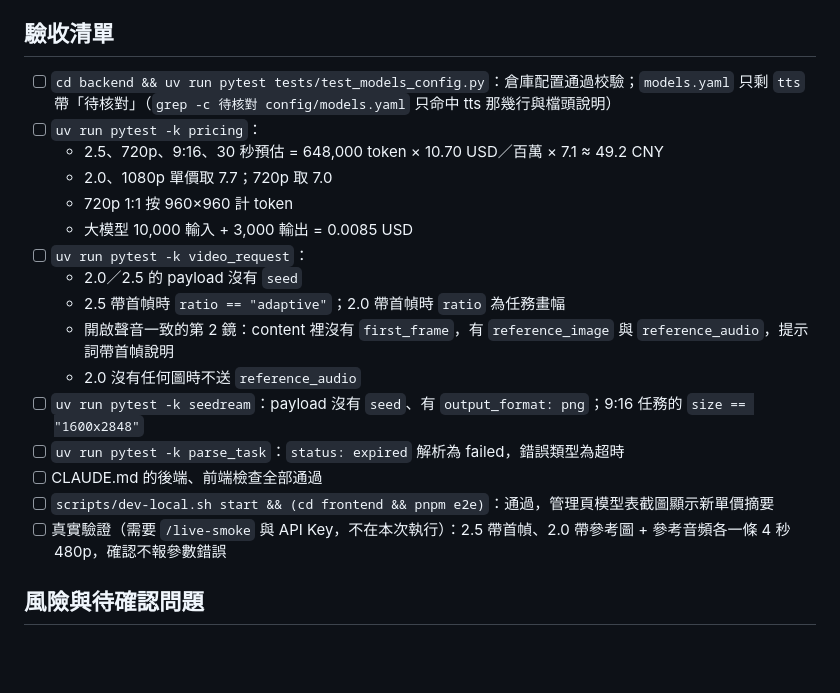
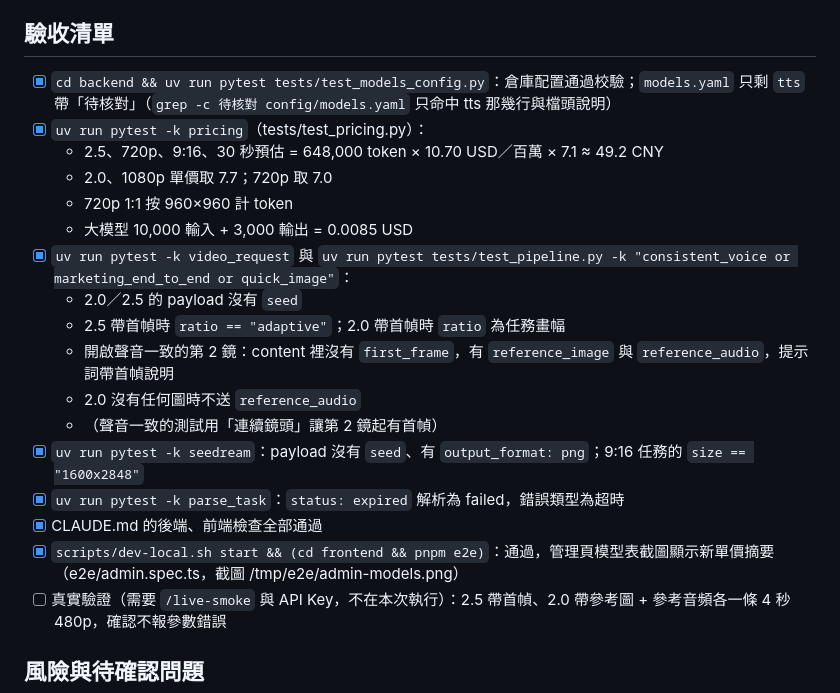
Before and after one commit to shaoccc3/video-factory, a Markdown page: docs/specs/13-byteplus-verification.md, the part around the change. GitHub-like rendering; blank space fills up the shorter version.

Commit message:
docs: 規格 13 驗收清單結果
Co-Authored-By: Claude Opus 5.5 <noreply@anthropic.com>
Claude-Session: https://claude.ai/code/session_01G4h1kcXRRcx6xGQs2UvFhA

```diff
--- a/docs/specs/13-byteplus-verification.md
+++ b/docs/specs/13-byteplus-verification.md
@@ -232,21 +232,22 @@ models:
 
 ## 驗收清單
 
-- [ ] `cd backend && uv run pytest tests/test_models_config.py`：倉庫配置通過校驗；`models.yaml` 只剩 `tts` 帶「待核對」（`grep -c 待核對 config/models.yaml` 只命中 tts 那幾行與檔頭說明）
-- [ ] `uv run pytest -k pricing`：
+- [x] `cd backend && uv run pytest tests/test_models_config.py`：倉庫配置通過校驗；`models.yaml` 只剩 `tts` 帶「待核對」（`grep -c 待核對 config/models.yaml` 只命中 tts 那幾行與檔頭說明）
+- [x] `uv run pytest -k pricing`（tests/test_pricing.py）：
   - 2.5、720p、9:16、30 秒預估 = 648,000 token × 10.70 USD／百萬 × 7.1 ≈ 49.2 CNY
   - 2.0、1080p 單價取 7.7；720p 取 7.0
   - 720p 1:1 按 960×960 計 token
   - 大模型 10,000 輸入 + 3,000 輸出 = 0.0085 USD
-- [ ] `uv run pytest -k video_request`：
+- [x] `uv run pytest -k video_request` 與 `uv run pytest tests/test_pipeline.py -k "consistent_voice or marketing_end_to_end or quick_image"`：
   - 2.0／2.5 的 payload 沒有 `seed`
   - 2.5 帶首幀時 `ratio == "adaptive"`；2.0 帶首幀時 `ratio` 為任務畫幅
   - 開啟聲音一致的第 2 鏡：content 裡沒有 `first_frame`，有 `reference_image` 與 `reference_audio`，提示詞帶首幀說明
   - 2.0 沒有任何圖時不送 `reference_audio`
-- [ ] `uv run pytest -k seedream`：payload 沒有 `seed`、有 `output_format: png`；9:16 任務的 `size == "1600x2848"`
-- [ ] `uv run pytest -k parse_task`：`status: expired` 解析為 failed，錯誤類型為超時
-- [ ] CLAUDE.md 的後端、前端檢查全部通過
-- [ ] `scripts/dev-local.sh start && (cd frontend && pnpm e2e)`：通過，管理頁模型表截圖顯示新單價摘要
+  - （聲音一致的測試用「連續鏡頭」讓第 2 鏡起有首幀）
+- [x] `uv run pytest -k seedream`：payload 沒有 `seed`、有 `output_format: png`；9:16 任務的 `size == "1600x2848"`
+- [x] `uv run pytest -k parse_task`：`status: expired` 解析為 failed，錯誤類型為超時
+- [x] CLAUDE.md 的後端、前端檢查全部通過
+- [x] `scripts/dev-local.sh start && (cd frontend && pnpm e2e)`：通過，管理頁模型表截圖顯示新單價摘要（e2e/admin.spec.ts，截圖 /tmp/e2e/admin-models.png）
 - [ ] 真實驗證（需要 `/live-smoke` 與 API Key，不在本次執行）：2.5 帶首幀、2.0 帶參考圖 + 參考音頻各一條 4 秒 480p，確認不報參數錯誤
 
 ## 風險與待確認問題
```
